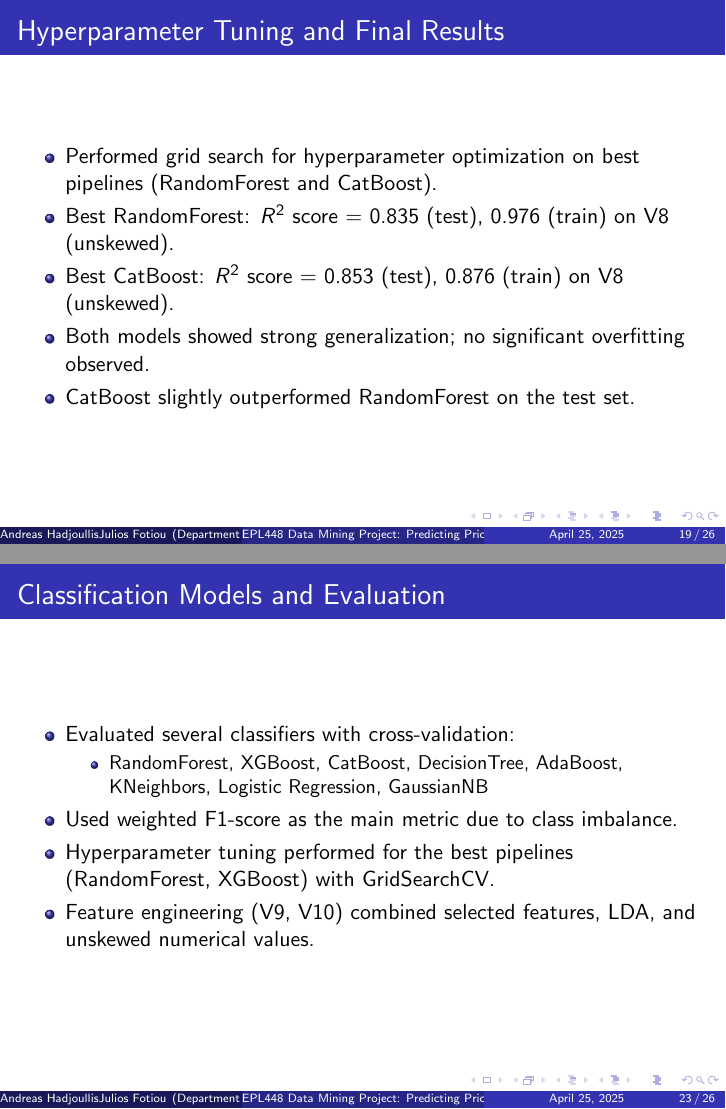
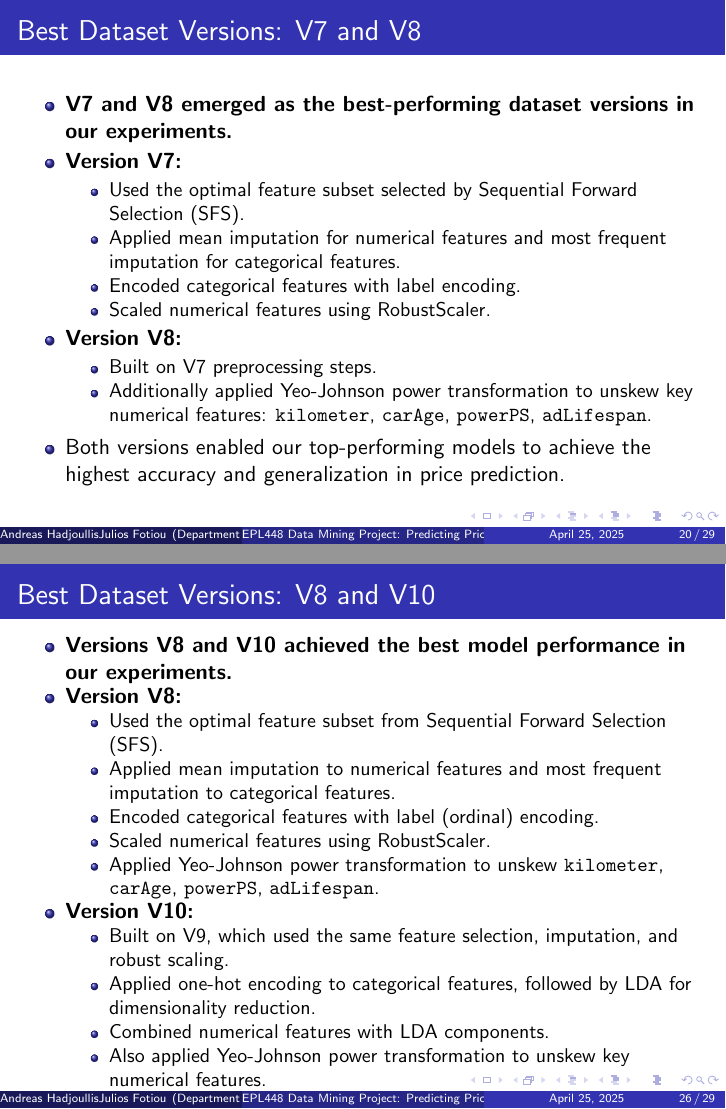
Before and after one commit to hadjoullis/epl448, LaTeX slides (presentation/presentation.tex): pages 19 and 23 of 26 before the commit and pages 20 and 26 of 29 after it, joined at a grey line. Compiled offline with pdfLaTeX.

Commit message:
Temp Presentation

```diff
--- a/presentation/presentation.tex
+++ b/presentation/presentation.tex
@@ -208 +208,2 @@
     \begin{itemize}
+        \item \textbf{Sequential Forward Selection (SFS):}
@@ -213,2 +212,3 @@
+            \item Best feature set: vehicleType, gearbox, powerPS, model, kilometer, fuelType, brand, notRepairedDamage, adLifespan, carAge.
             \item Features \texttt{postalCode} and \texttt{monthOfRegistration} were not selected, confirming their low predictive value.
         \end{itemize}
@@ -222,0 +229 @@
+\begin{frame}{Dataset Versions and Preprocessing Strategies}
@@ -230,6 +247,25 @@
         \item Compared each model across all dataset and target versions (original and unskewed).
         \item Top-performing algorithms: CatBoost and RandomForest (highest mean $R^2$ scores).
         \item Sequential feature selection and preprocessing significantly improved performance compared to baseline.
+    \end{itemize}
+\end{frame}
+
+\begin{frame}{Best Dataset Versions: V7 and V8}
+    \begin{itemize}
+        \item \textbf{V7 and V8 emerged as the best-performing dataset versions in our experiments.}
+        \item \textbf{Version V7:}
+        \begin{itemize}
+            \item Used the optimal feature subset selected by Sequential Forward Selection (SFS).
+            \item Applied mean imputation for numerical features and most frequent imputation for categorical features.
+            \item Encoded categorical features with label encoding.
+            \item Scaled numerical features using RobustScaler.
+        \end{itemize}
+        \item \textbf{Version V8:}
+        \begin{itemize}
+            \item Built on V7 preprocessing steps.
+            \item Additionally applied Yeo-Johnson power transformation to unskew key numerical features: \texttt{kilometer}, \texttt{carAge}, \texttt{powerPS}, \texttt{adLifespan}.
+        \end{itemize}
+        \item Both versions enabled our top-performing models to achieve the highest accuracy and generalization in price prediction.
     \end{itemize}
 \end{frame}
 
@@ -290,7 +326,27 @@
         \end{itemize}
         \item Used weighted F1-score as the main metric due to class imbalance.
         \item Hyperparameter tuning performed for the best pipelines (RandomForest, XGBoost) with GridSearchCV.
-        \item Feature engineering (V9, V10) combined selected features, LDA, and unskewed numerical values.
+    \end{itemize}
+\end{frame}
+
+\begin{frame}{Best Dataset Versions: V8 and V10}
+    \begin{itemize}
+        \item \textbf{Versions V8 and V10 achieved the best model performance in our experiments.}
+        \item \textbf{Version V8:}
+        \begin{itemize}
+            \item Used the optimal feature subset from Sequential Forward Selection (SFS).
+            \item Applied mean imputation to numerical features and most frequent imputation to categorical features.
+            \item Encoded categorical features with label (ordinal) encoding.
+            \item Scaled numerical features using RobustScaler.
+            \item Applied Yeo-Johnson power transformation to unskew \texttt{kilometer}, \texttt{carAge}, \texttt{powerPS}, \texttt{adLifespan}.
+        \end{itemize}
+        \item \textbf{Version V10:}
+        \begin{itemize}
+            \item Built on V9, which used the same feature selection, imputation, and robust scaling.
+            \item Applied one-hot encoding to categorical features, followed by LDA for dimensionality reduction.
+            \item Combined numerical features with LDA components.
+            \item Also applied Yeo-Johnson power transformation to unskew key numerical features.
+        \end{itemize}
     \end{itemize}
 \end{frame}
 
@@ -299,8 +355,8 @@
     \begin{itemize}
         \item \textbf{Best overall performance:}
         \begin{itemize}
-            \item XGBoostClassifier: F1-score (test) = 0.875
-            \item RandomForestClassifier: F1-score (test) = 0.874
+            \item XGBoostClassifier on V8: F1-score (test) = 0.875
+            \item RandomForestClassifier on V8: F1-score (test) = 0.874
         \end{itemize}
         \item Other strong models: CatBoost, DecisionTree.
         \item Extensive preprocessing and oversampling were critical for achieving balanced accuracy across all price categories.
```
Also changed, not shown: presentation/presentation.tex (34 more changed lines).
